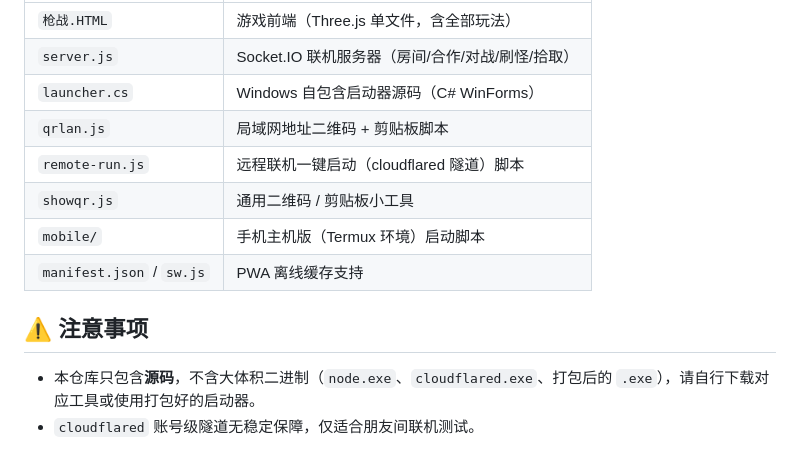
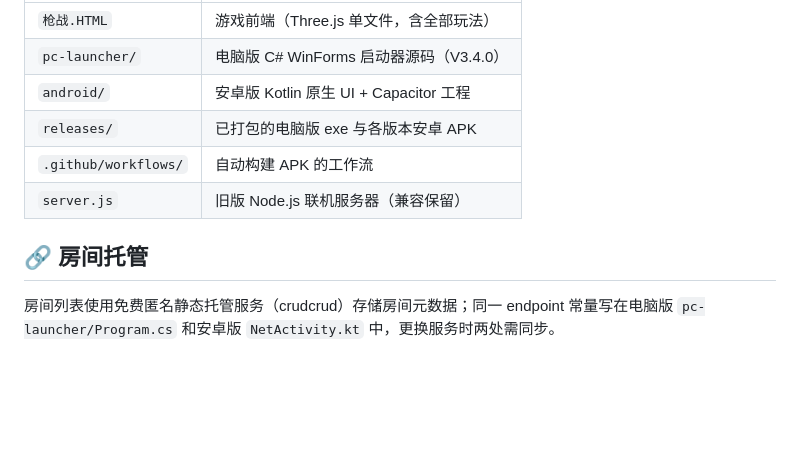
Before and after one commit to YJC-000/fangkuai-tuji, a Markdown page: README.md, the part around one of its changes. GitHub-like rendering; blank space fills up the shorter version.

```diff
--- a/README.md
+++ b/README.md
@@ -65,14 +71,11 @@ node server.js
 |---|---|
 | `枪战.HTML` | 游戏前端（Three.js 单文件，含全部玩法） |
-| `server.js` | Socket.IO 联机服务器（房间/合作/对战/刷怪/拾取） |
-| `launcher.cs` | Windows 自包含启动器源码（C# WinForms） |
-| `qrlan.js` | 局域网地址二维码 + 剪贴板脚本 |
-| `remote-run.js` | 远程联机一键启动（cloudflared 隧道）脚本 |
-| `showqr.js` | 通用二维码 / 剪贴板小工具 |
-| `mobile/` | 手机主机版（Termux 环境）启动脚本 |
-| `manifest.json` / `sw.js` | PWA 离线缓存支持 |
+| `pc-launcher/` | 电脑版 C# WinForms 启动器源码（V3.4.0） |
+| `android/` | 安卓版 Kotlin 原生 UI + Capacitor 工程 |
+| `releases/` | 已打包的电脑版 exe 与各版本安卓 APK |
+| `.github/workflows/` | 自动构建 APK 的工作流 |
+| `server.js` | 旧版 Node.js 联机服务器（兼容保留） |
 
-## ⚠️ 注意事项
+## 🔗 房间托管
 
-- 本仓库只包含**源码**，不含大体积二进制（`node.exe`、`cloudflared.exe`、打包后的 `.exe`），请自行下载对应工具或使用打包好的启动器。
-- `cloudflared` 账号级隧道无稳定保障，仅适合朋友间联机测试。
+房间列表使用免费匿名静态托管服务（crudcrud）存储房间元数据；同一 endpoint 常量写在电脑版 `pc-launcher/Program.cs` 和安卓版 `NetActivity.kt` 中，更换服务时两处需同步。
```
Also changed, not shown: other parts of README.md (+46 -40 lines).
